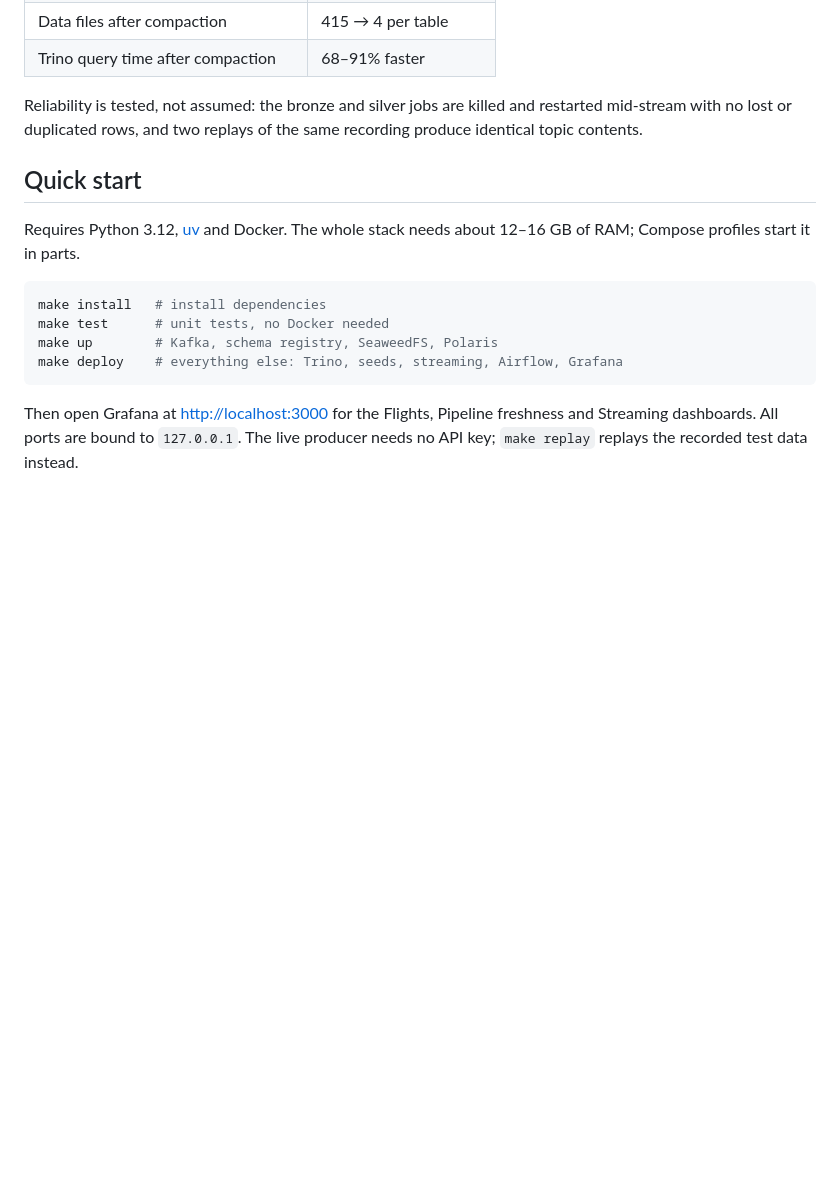
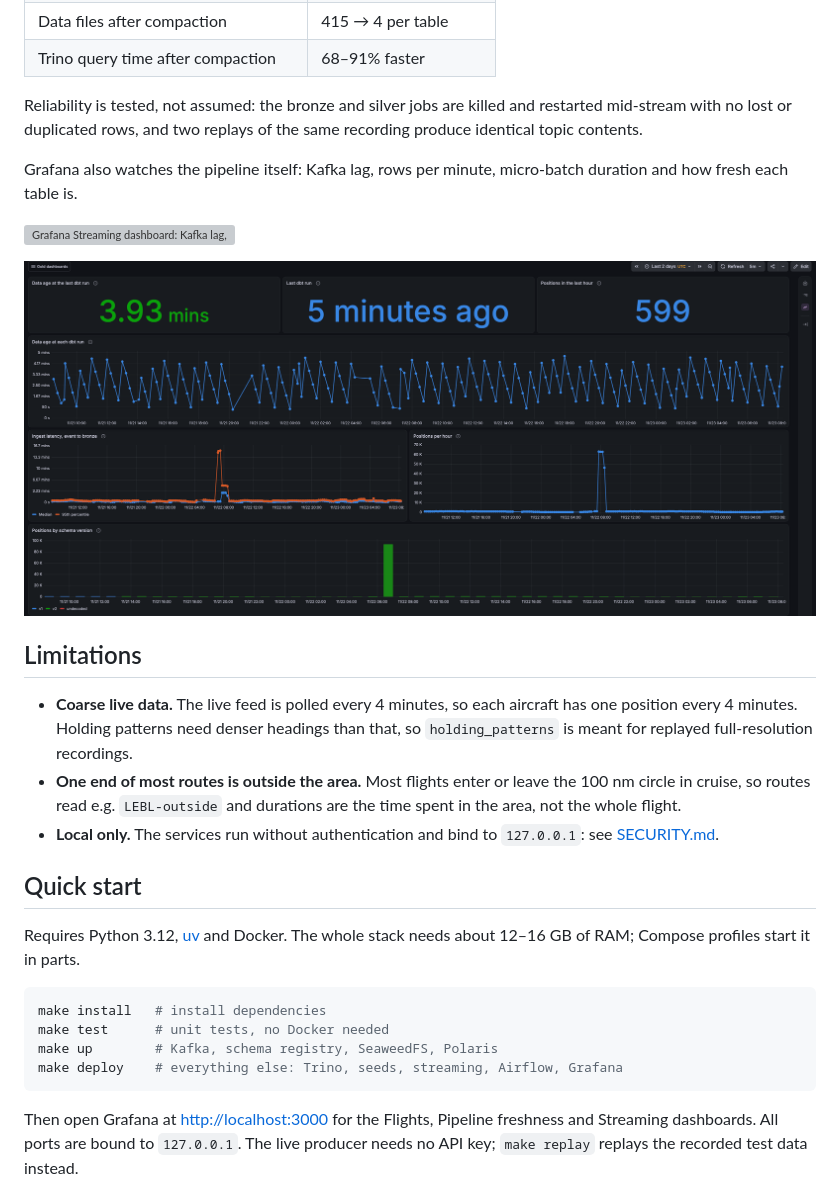
Before and after one commit to javigarlop/flight-lakehouse, a Markdown page: README.md, the part around one of its changes. GitHub-like rendering; pictures changed too: docs/images/grafana-pipeline-freshness.png (added); blank space fills up the shorter version; grey boxes are pictures that could not be loaded.

```diff
--- a/README.md
+++ b/README.md
@@ -47,6 +57,18 @@ Measured with `make benchmark` on a single 6-core, 16 GB machine. The method, ha
 
 Reliability is tested, not assumed: the bronze and silver jobs are killed and restarted mid-stream with no lost or duplicated rows, and two replays of the same recording produce identical topic contents.
 
+Grafana also watches the pipeline itself: Kafka lag, rows per minute, micro-batch duration and how fresh each table is.
+
+![Grafana Streaming dashboard: Kafka lag, Spark jobs up, rows per minute and micro-batch duration](docs/images/grafana-streaming.png)
+
+![Grafana Pipeline freshness dashboard: data age at each dbt run, ingest latency and positions per hour](docs/images/grafana-pipeline-freshness.png)
+
+## Limitations
+
+- **Coarse live data.** The live feed is polled every 4 minutes, so each aircraft has one position every 4 minutes. Holding patterns need denser headings than that, so `holding_patterns` is meant for replayed full-resolution recordings.
+- **One end of most routes is outside the area.** Most flights enter or leave the 100 nm circle in cruise, so routes read e.g. `LEBL-outside` and durations are the time spent in the area, not the whole flight.
+- **Local only.** The services run without authentication and bind to `127.0.0.1`: see [SECURITY.md](SECURITY.md).
+
 ## Quick start
 
 Requires Python 3.12, [uv](https://docs.astral.sh/uv/) and Docker. The whole stack needs about 12–16 GB of RAM; Compose profiles start it in parts.
```
Also changed, not shown: other parts of README.md (+12 -0 lines), docs/images/grafana-flights.png (added), 1 other file.
